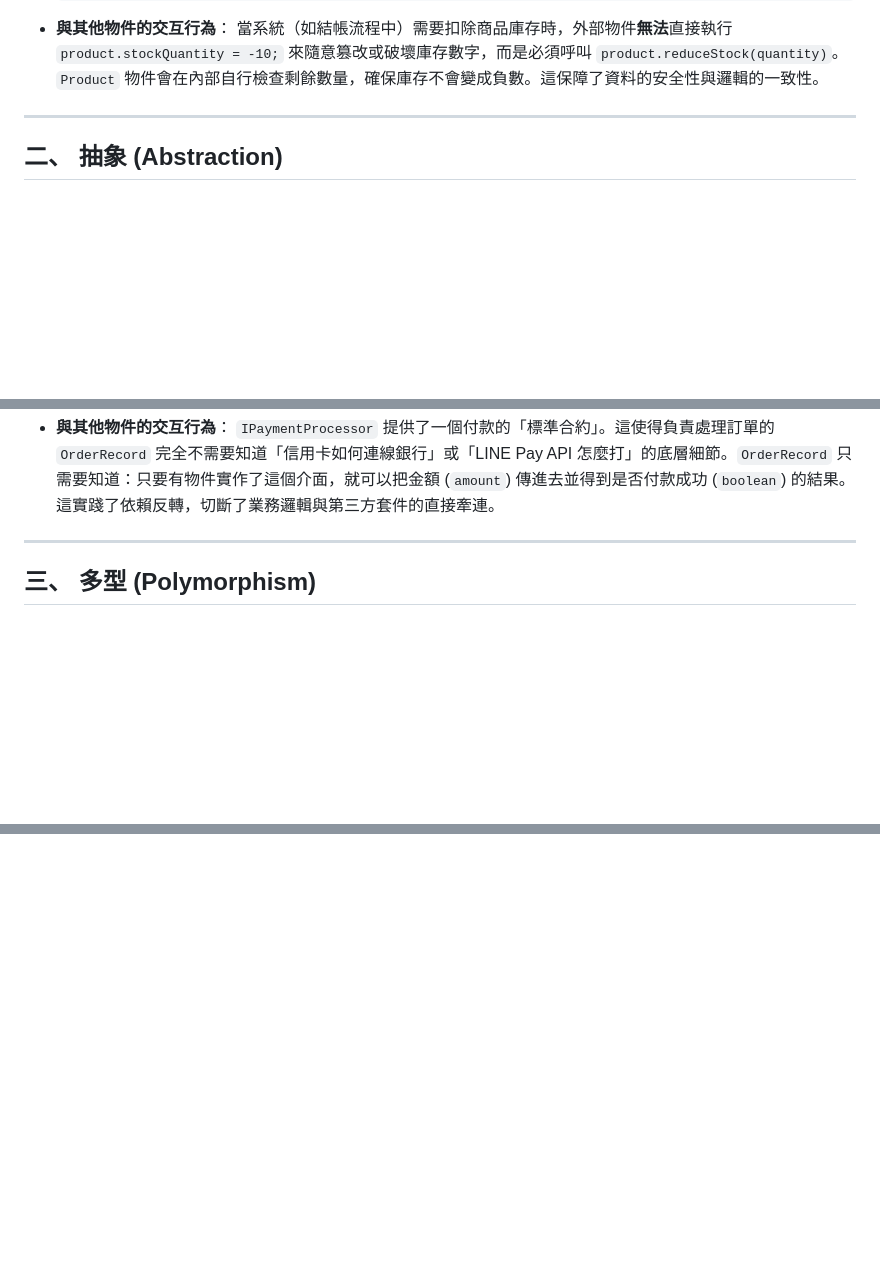
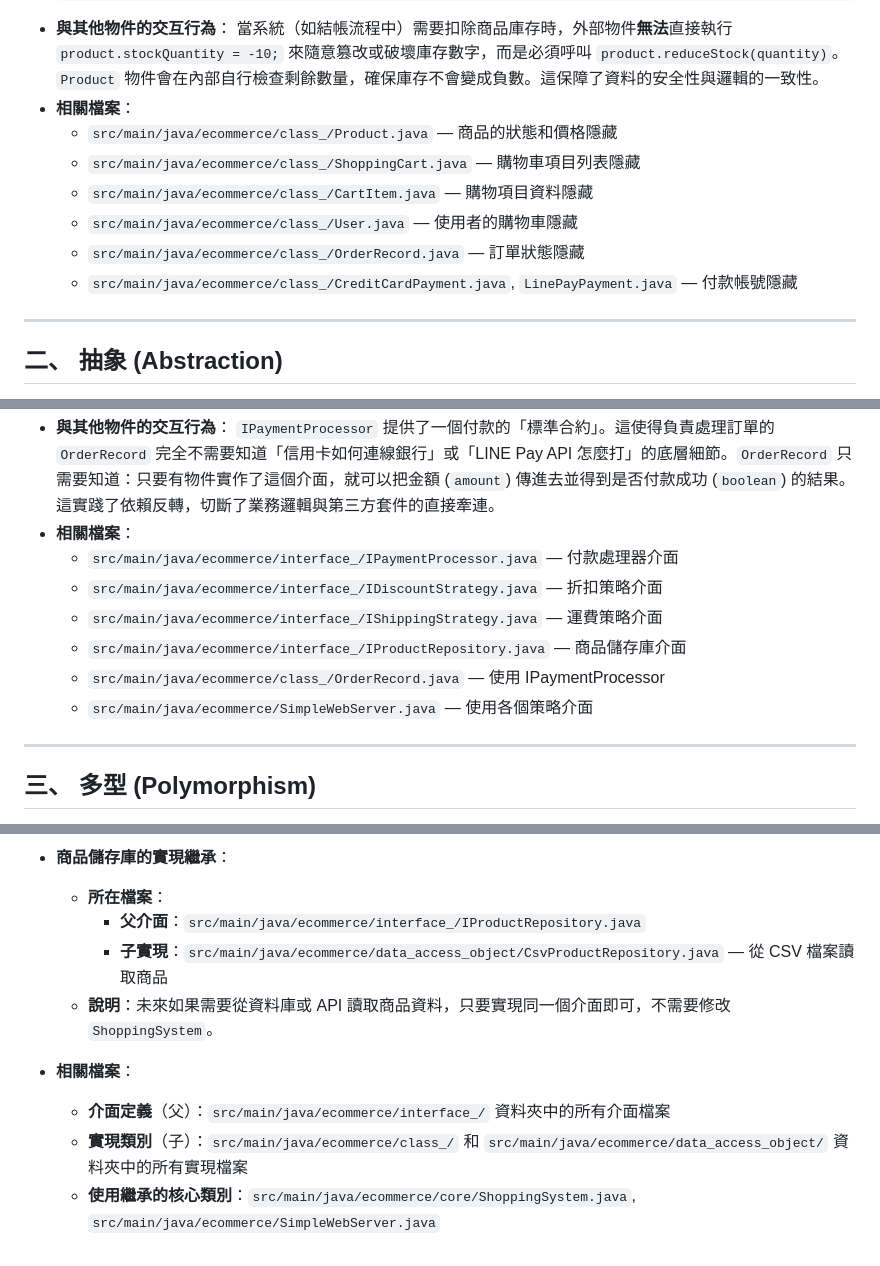
Before and after one commit to CyberTaick/OOP-Final-Report, a Markdown page: Description/OOP_Interface_Description.md, 3 parts joined by grey strips. Drawn GitHub-style; blank space fills up the shorter version.

````diff
--- a/Description/OOP_Interface_Description.md
+++ b/Description/OOP_Interface_Description.md
@@ -30,6 +30,13 @@
     ```
 *   **與其他物件的交互行為**：
     當系統（如結帳流程中）需要扣除商品庫存時，外部物件**無法**直接執行 `product.stockQuantity = -10;` 來隨意篡改或破壞庫存數字，而是必須呼叫 `product.reduceStock(quantity)`。`Product` 物件會在內部自行檢查剩餘數量，確保庫存不會變成負數。這保障了資料的安全性與邏輯的一致性。
+*   **相關檔案**：
+    *   `src/main/java/ecommerce/class_/Product.java` — 商品的狀態和價格隱藏
+    *   `src/main/java/ecommerce/class_/ShoppingCart.java` — 購物車項目列表隱藏
+    *   `src/main/java/ecommerce/class_/CartItem.java` — 購物項目資料隱藏
+    *   `src/main/java/ecommerce/class_/User.java` — 使用者的購物車隱藏
+    *   `src/main/java/ecommerce/class_/OrderRecord.java` — 訂單狀態隱藏
+    *   `src/main/java/ecommerce/class_/CreditCardPayment.java`, `LinePayPayment.java` — 付款帳號隱藏
 
 ---
 
@@ -50,6 +57,13 @@
     ```
 *   **與其他物件的交互行為**：
     `IPaymentProcessor` 提供了一個付款的「標準合約」。這使得負責處理訂單的 `OrderRecord` 完全不需要知道「信用卡如何連線銀行」或「LINE Pay API 怎麼打」的底層細節。`OrderRecord` 只需要知道：只要有物件實作了這個介面，就可以把金額 (`amount`) 傳進去並得到是否付款成功 (`boolean`) 的結果。這實踐了依賴反轉，切斷了業務邏輯與第三方套件的直接牽連。
+*   **相關檔案**：
+    *   `src/main/java/ecommerce/interface_/IPaymentProcessor.java` — 付款處理器介面
+    *   `src/main/java/ecommerce/interface_/IDiscountStrategy.java` — 折扣策略介面
+    *   `src/main/java/ecommerce/interface_/IShippingStrategy.java` — 運費策略介面
+    *   `src/main/java/ecommerce/interface_/IProductRepository.java` — 商品儲存庫介面
+    *   `src/main/java/ecommerce/class_/OrderRecord.java` — 使用 IPaymentProcessor
+    *   `src/main/java/ecommerce/SimpleWebServer.java` — 使用各個策略介面
 
 ---
 
@@ -85,0 +169,10 @@
+*   **商品儲存庫的實現繼承**：
+    *   **所在檔案**：
+        *   **父介面**：`src/main/java/ecommerce/interface_/IProductRepository.java`
+        *   **子實現**：`src/main/java/ecommerce/data_access_object/CsvProductRepository.java` — 從 CSV 檔案讀取商品
+    *   **說明**：未來如果需要從資料庫或 API 讀取商品資料，只要實現同一個介面即可，不需要修改 `ShoppingSystem`。
+
+*   **相關檔案**：
+    *   **介面定義**（父）：`src/main/java/ecommerce/interface_/` 資料夾中的所有介面檔案
+    *   **實現類別**（子）：`src/main/java/ecommerce/class_/` 和 `src/main/java/ecommerce/data_access_object/` 資料夾中的所有實現檔案
+    *   **使用繼承的核心類別**：`src/main/java/ecommerce/core/ShoppingSystem.java`, `src/main/java/ecommerce/SimpleWebServer.java`
````
Also changed, not shown: other parts of Description/OOP_Interface_Description.md (+69 -0 lines).
